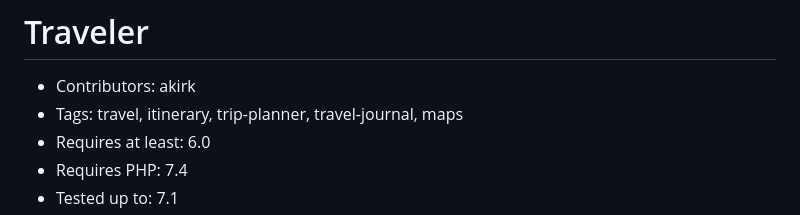
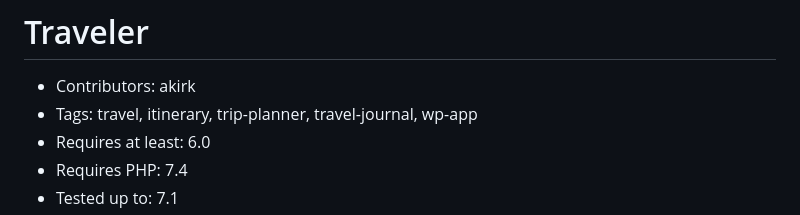
Before and after one commit to akirk/travel-app, a Markdown page: README.md, the part around the change. Drawn GitHub-style.

Commit message:
Tag the plugin as a wp-app
Gives the WP Apps built on the WpApp framework one tag in common, so the
directory can lead a visitor from any one of them to the rest.

wordpress.org honours five tags and silently ignores the rest, so this
replaces the weakest of the existing five rather than adding a sixth.

Claude-Session: https://claude.ai/code/session_01VX3ACFuenLQDRp2TfEuuKF

```diff
--- a/README.md
+++ b/README.md
@@ -1,7 +1,7 @@
 # Traveler
 
 - Contributors: akirk
-- Tags: travel, itinerary, trip-planner, travel-journal, maps
+- Tags: travel, itinerary, trip-planner, travel-journal, wp-app
 - Requires at least: 6.0
 - Requires PHP: 7.4
 - Tested up to: 7.1
```
